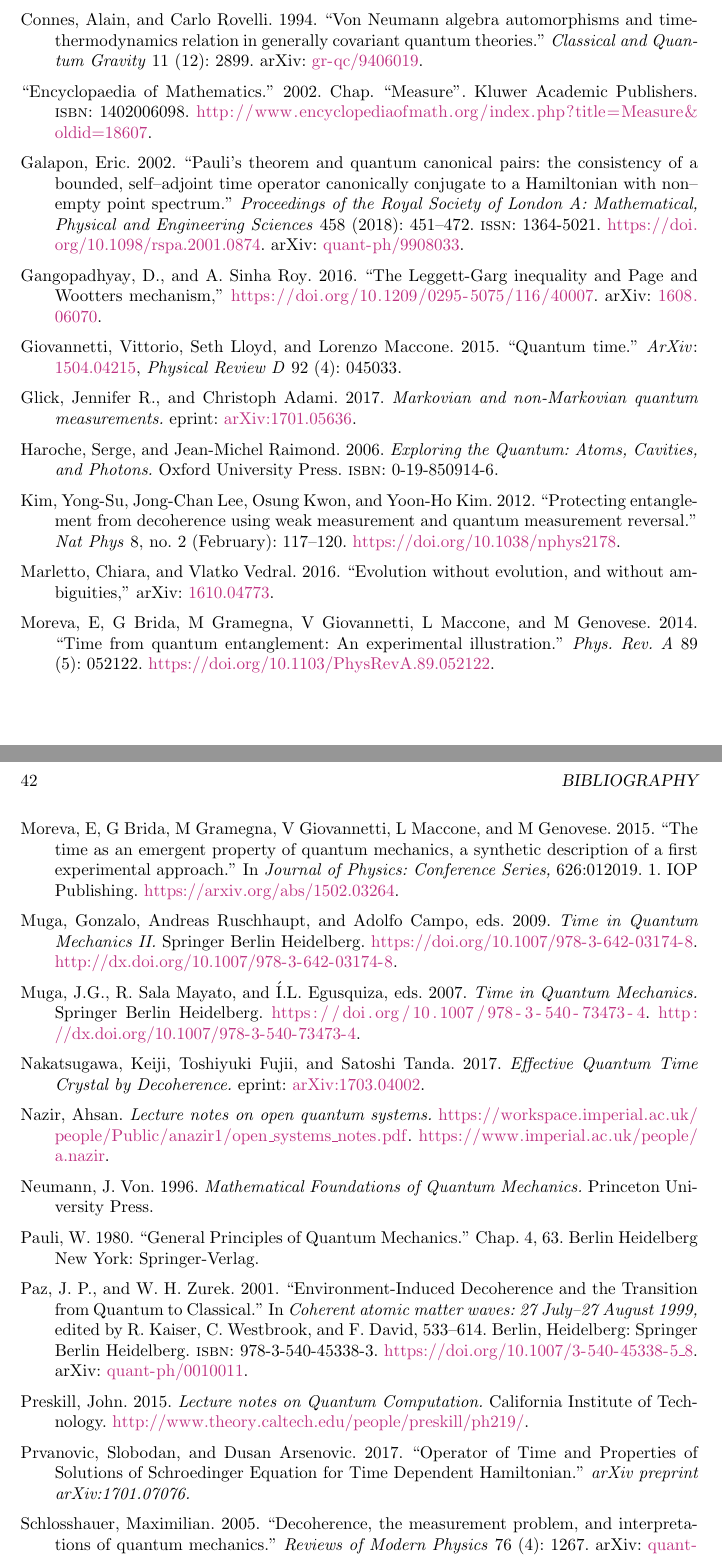
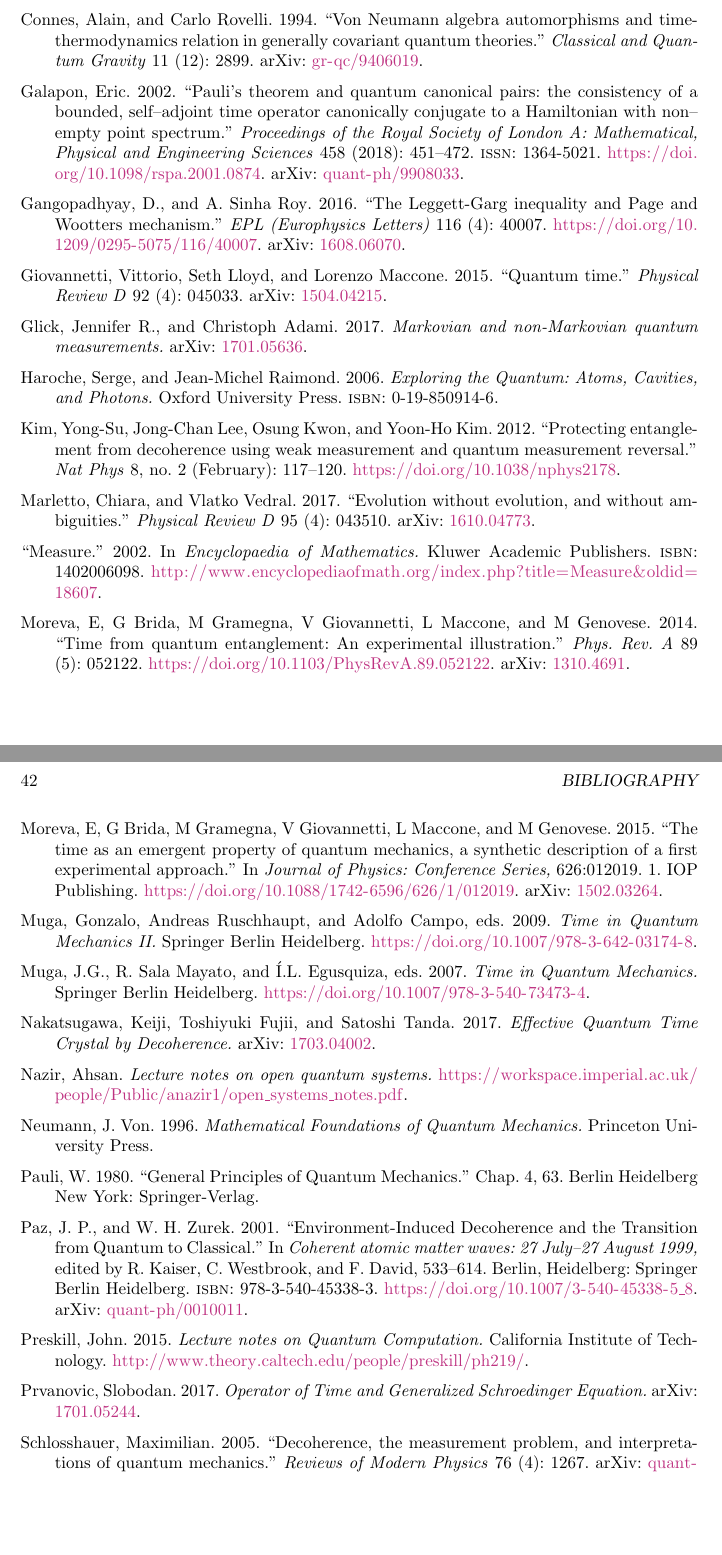
Before and after one commit to gderosa/timeq, a LaTeX thesis (document.tex, which reads biblio.bib, tex/preamble.tex): two parts of pages 41 and 42 of 42, joined at a grey line, cut so that both start at the same text, the shorter picture padded with empty space. Compiled offline with pdfLaTeX.

Commit message:
more review of the bibliography 2

```diff
--- a/biblio.bib
+++ b/biblio.bib
@@ -23,7 +23,6 @@
 }
 @book{TQM1,
   doi = {10.1007/978-3-540-73473-4},
-  url = {http://dx.doi.org/10.1007/978-3-540-73473-4},
   year  = {2007},
   publisher = {Springer Berlin Heidelberg},
   editor = {J.G. Muga and R. Sala Mayato and {\'{I}}.L. Egusquiza},
@@ -31,7 +30,6 @@
 }
 @book{TQM2,
   doi = {10.1007/978-3-642-03174-8},
-  url = {http://dx.doi.org/10.1007/978-3-642-03174-8},
   year  = {2009},
   publisher = {Springer Berlin Heidelberg},
   editor = {Gonzalo Muga and Andreas Ruschhaupt and Adolfo Campo},
@@ -71,12 +69,15 @@
   title         = {Lecture notes on open quantum systems},
   publisher     = {Imperial College London, Faculty of Natural Sciences, Department of Physics},
   howpublished  = {\url{https://workspace.imperial.ac.uk/people/Public/anazir1/open_systems_notes.pdf}},
-  url           = {https://www.imperial.ac.uk/people/a.nazir}
 }
 @article{Marletto:Evolution,
   title={Evolution without evolution, and without ambiguities},
   author={Marletto, Chiara and Vedral, Vlatko},
-  year={2016},
+  journal={Physical Review D},
+  volume={95},
+  number={4},
+  pages={043510},
+  year={2017},
   eprint={1610.04773},
   eprinttype={arXiv}
 }
@@ -95,7 +96,9 @@
-  title={Operator of Time and Properties of Solutions of Schroedinger Equation for Time Dependent Hamiltonian},
-  author={Prvanovic, Slobodan and Arsenovic, Dusan},
-  journal={arXiv preprint arXiv:1701.07076},
-  year={2017}
+@misc{Prvanovic,
+  Author = {Slobodan Prvanovic},
+  Title = {Operator of Time and Generalized Schroedinger Equation},
+  Year = {2017},
+  Eprint = {1701.05244},
+  EprintType = {arXiv}
 }
 @inproceedings{Moreva:synthetic,
   title={The time as an emergent property of quantum mechanics, a synthetic description of a first experimental approach},
@@ -106,4 +109,3 @@
   pages={012019},
   year={2015},
   organization={IOP Publishing},
-  url={https://arxiv.org/abs/1502.03264}
@@ -119,20 +124,23 @@
   year = {2014},
   month = {May},
   publisher = {American Physical Society},
-  doi = {10.1103/PhysRevA.89.052122}
+  doi = {10.1103/PhysRevA.89.052122},
+  eprint = {1310.4691},
+  eprinttype = {arXiv}
 }
 @misc{crystal2,
   Author = {Andrzej Syrwid and Jakub Zakrzewski and Krzysztof Sacha},
   Title = {Time crystal behavior of excited eigenstates},
   Year = {2017},
   Eprint = {1702.05006},
-  Eprinttype = {arXiv}
+  EprintType = {arXiv}
 }
 @misc{crystal3,
   Author = {Keiji Nakatsugawa and Toshiyuki Fujii and Satoshi Tanda},
   Title = {Effective Quantum Time Crystal by Decoherence},
   Year = {2017},
-  Eprint = {arXiv:1703.04002},
+  Eprint = {1703.04002},
+  EprintType = {arXiv}
 }
 @article{crystal2012,
   Author = {Frank Wilczek},
@@ -158,6 +166,10 @@
   Author = {D. Gangopadhyay and A. Sinha Roy},
   Title = {{The Leggett-Garg inequality and Page and Wootters mechanism}},
   Year = {2016},
+  journal={EPL (Europhysics Letters)},
+  volume={116},
+  number={4},
+  pages={40007},
   Eprint = {1608.06070},
   eprinttype = {arxiv},
   Doi = {10.1209/0295-5075/116/40007}
--- a/tex/preamble.tex
+++ b/tex/preamble.tex
@@ -15,8 +15,9 @@
 \usepackage{bbm}
 \usepackage[utf8]{inputenc}
 \usepackage{graphicx}
-\usepackage[margin=1.5in]{geometry}
+\usepackage[margin=1.5in]{geometry}  % screen
 \usepackage[safeinputenc,authordate,backend=biber]{biblatex-chicago}
+%\usepackage[safeinputenc,citestyle=authoryear-icomp,bibstyle=authoryear,backend=biber]{biblatex}
 
 \input{tex/lib}
 
```
Also changed, not shown: biblio.bib (14 more changed lines).
